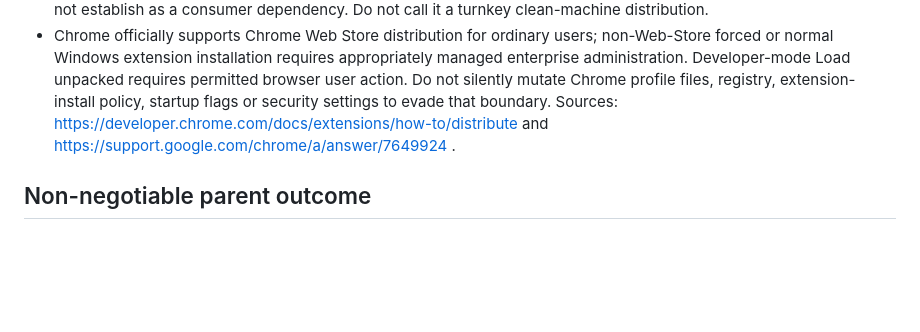
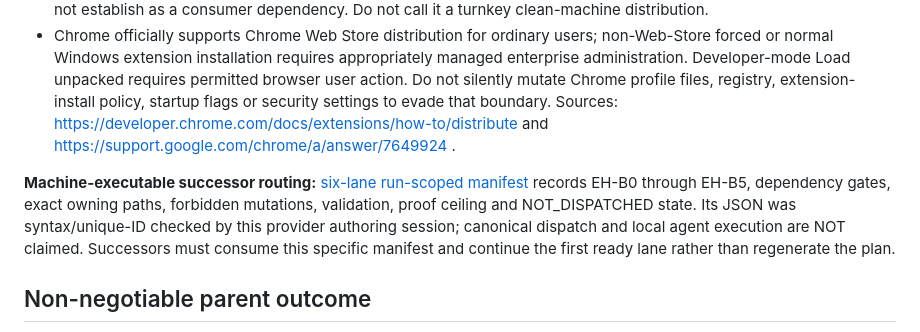
Before and after one commit to EndeavorEverlasting/EscapeHatch, a Markdown page: docs/agent/P04_ONE_DOWNLOAD_EXTENSION_AND_PRIVATE_PROFILE_BOOTSTRAP_2026-10-28.md, the part around the change. Rendered like a GitHub page; blank space fills up the shorter version.

Commit message:
docs(p04): bind handoff to six-lane machine-readable execution manifest

```diff
--- a/docs/agent/P04_ONE_DOWNLOAD_EXTENSION_AND_PRIVATE_PROFILE_BOOTSTRAP_2026-10-28.md
+++ b/docs/agent/P04_ONE_DOWNLOAD_EXTENSION_AND_PRIVATE_PROFILE_BOOTSTRAP_2026-10-28.md
@@ -15,6 +15,8 @@ Repository source inspection establishes a specific architectural mismatch:
 - Open [PR #132](https://github.com/EndeavorEverlasting/EscapeHatch/pull/132) and [PR #134](https://github.com/EndeavorEverlasting/EscapeHatch/pull/134) already own applicant/developer/collaborator context isolation. PR #134 adds owner-admission contracts but reports that installed workspace/gateway integration remains unproven. Do not duplicate those identities or use email/name as proof of owner.
 - The existing scripts/package_application_assist.py assembles exact committed Git extension bytes into commit-addressed immutable output with a verification receipt. It currently requires Python, which the guided installer does not establish as a consumer dependency. Do not call it a turnkey clean-machine distribution.
 - Chrome officially supports Chrome Web Store distribution for ordinary users; non-Web-Store forced or normal Windows extension installation requires appropriately managed enterprise administration. Developer-mode Load unpacked requires permitted browser user action. Do not silently mutate Chrome profile files, registry, extension-install policy, startup flags or security settings to evade that boundary. Sources: https://developer.chrome.com/docs/extensions/how-to/distribute and https://support.google.com/chrome/a/answer/7649924 .
+
+**Machine-executable successor routing:** [six-lane run-scoped manifest](../../Outputs/prompt-parallel-dispatch/runs/escapehatch-one-download-profile-20261028/manifest.json) records EH-B0 through EH-B5, dependency gates, exact owning paths, forbidden mutations, validation, proof ceiling and NOT_DISPATCHED state. Its JSON was syntax/unique-ID checked by this provider authoring session; canonical dispatch and local agent execution are NOT claimed. Successors must consume this specific manifest and continue the first ready lane rather than regenerate the plan.
 
 ## Non-negotiable parent outcome
 
```
